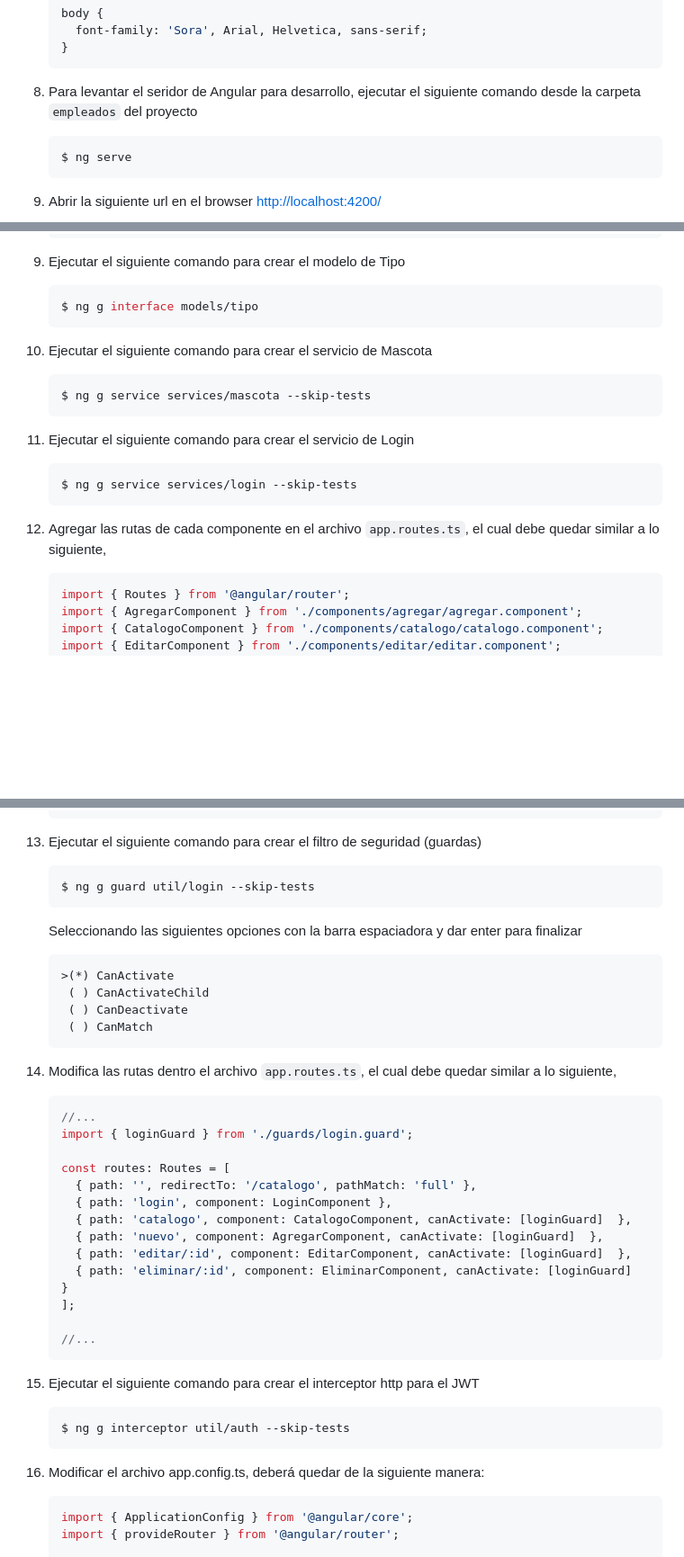
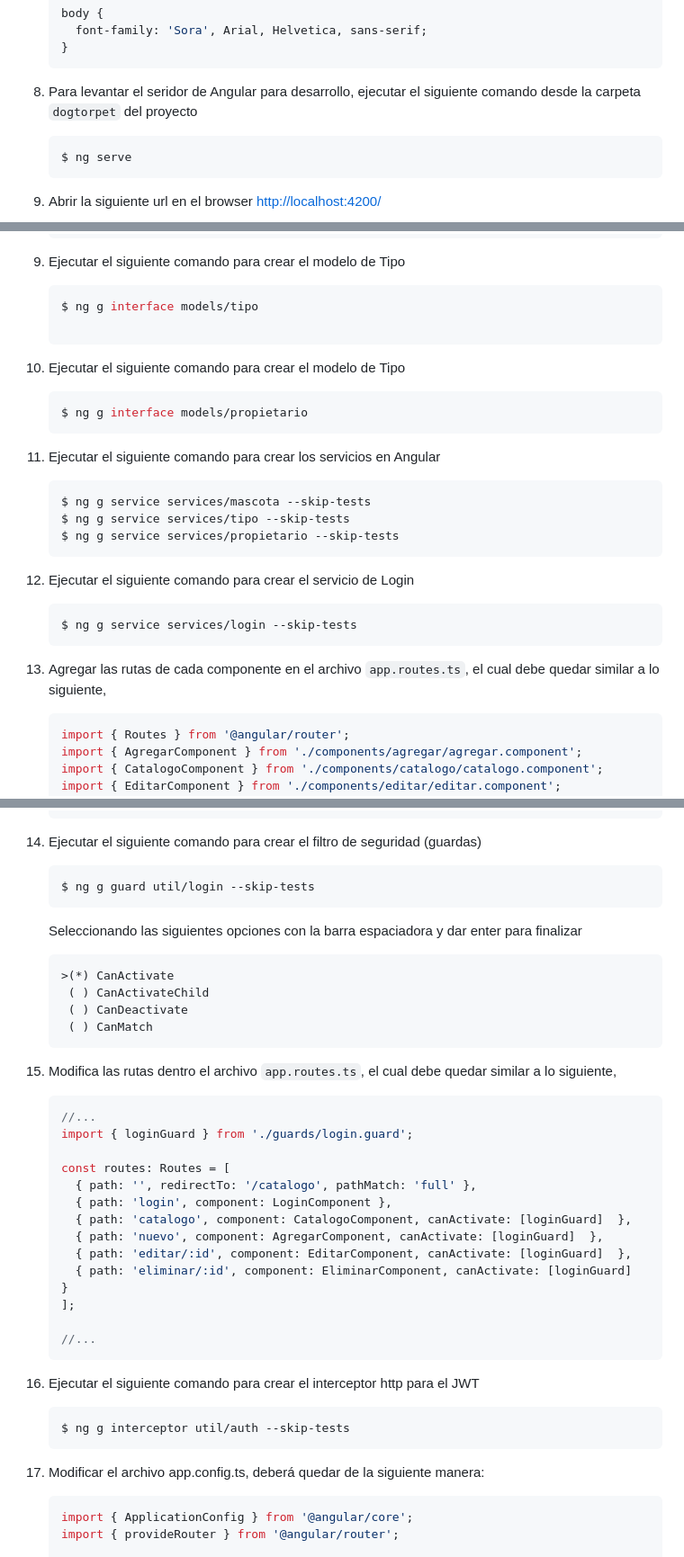
Before and after one commit to atellezfx/PHPDemo24AC1, a Markdown page: docs/bitacora-frontend.md, 3 parts joined by grey strips. Shown at 90% size. Rendered like a GitHub page; blank space fills up the shorter version.

Commit message:
Código de OpenClass S1

````diff
--- a/docs/bitacora-frontend.md
+++ b/docs/bitacora-frontend.md
@@ -48,7 +48,7 @@
 	  font-family: 'Sora', Arial, Helvetica, sans-serif;
 	}
     ```
-8. Para levantar el seridor de Angular para desarrollo, ejecutar el siguiente comando desde la carpeta `empleados` del proyecto
+8. Para levantar el seridor de Angular para desarrollo, ejecutar el siguiente comando desde la carpeta `dogtorpet` del proyecto
 
     ```bash
     $ ng serve
@@ -111,20 +111,27 @@
 
     ```bash
     $ ng g interface models/tipo
+
+10. Ejecutar el siguiente comando para crear el modelo de Tipo
+
+    ```bash
+    $ ng g interface models/propietario
     ```
 
-10. Ejecutar el siguiente comando para crear el servicio de Mascota
+11. Ejecutar el siguiente comando para crear los servicios en Angular
 
     ```bash
     $ ng g service services/mascota --skip-tests
+    $ ng g service services/tipo --skip-tests
+    $ ng g service services/propietario --skip-tests
     ```
 
-11. Ejecutar el siguiente comando para crear el servicio de Login
+12. Ejecutar el siguiente comando para crear el servicio de Login
 
     ```bash
     $ ng g service services/login --skip-tests
     ```
-12. Agregar las rutas de cada componente en el archivo `app.routes.ts`, el cual debe quedar similar a lo siguiente,
+13. Agregar las rutas de cada componente en el archivo `app.routes.ts`, el cual debe quedar similar a lo siguiente,
 
     ```typescript
     import { Routes } from '@angular/router';
@@ -143,7 +150,7 @@
         { path: 'eliminar/:id', component: EliminarComponent }
     ];
     ```
-16. Ejecutar el siguiente comando para crear el filtro de seguridad (guardas)
+14. Ejecutar el siguiente comando para crear el filtro de seguridad (guardas)
 
     ```bash
     $ ng g guard util/login --skip-tests
@@ -155,7 +162,7 @@
      ( ) CanDeactivate
      ( ) CanMatch
     ```
-17. Modifica las rutas dentro el archivo `app.routes.ts`, el cual debe quedar similar a lo siguiente,
+15. Modifica las rutas dentro el archivo `app.routes.ts`, el cual debe quedar similar a lo siguiente,
 
     ```typescript
     //...
@@ -172,13 +179,13 @@
 
     //...
     ```
-18. Ejecutar el siguiente comando para crear el interceptor http para el JWT
+16. Ejecutar el siguiente comando para crear el interceptor http para el JWT
 
     ```bash
     $ ng g interceptor util/auth --skip-tests
     ```
 
-19. Modificar el archivo app.config.ts, deberá quedar de la siguiente manera:
+17. Modificar el archivo app.config.ts, deberá quedar de la siguiente manera:
 
     ```typescript
     import { ApplicationConfig } from '@angular/core';
````
